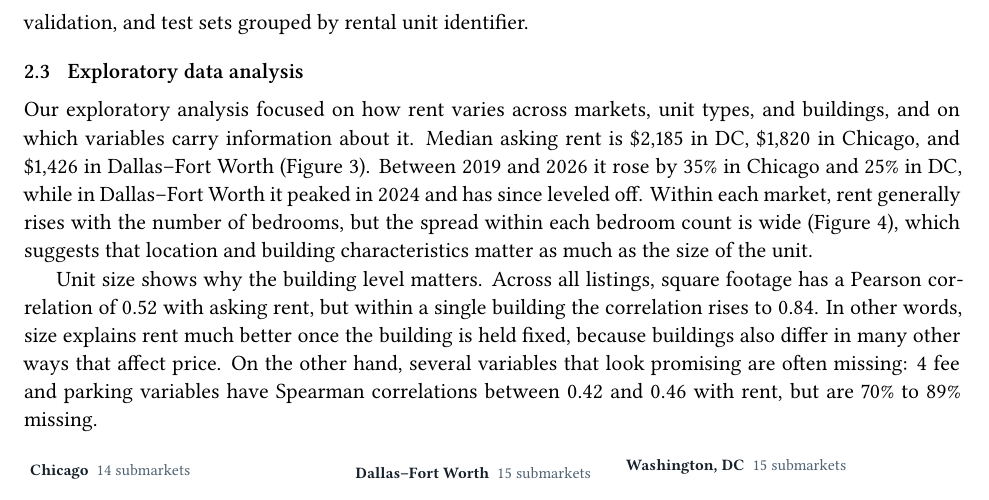
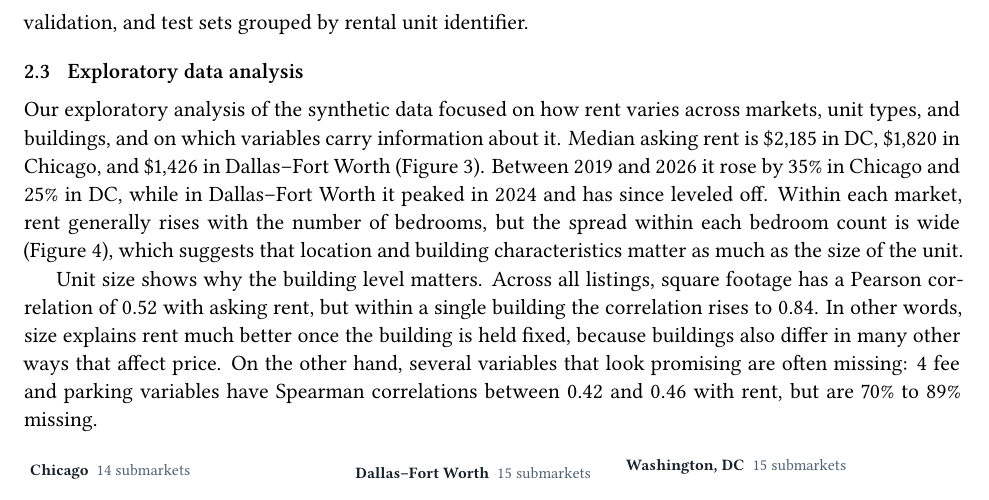
Before and after one commit to MatthewCReynolds/From-Listings-to-Intelligence, a LaTeX paper (reports/midterm/main.tex, which reads reports/midterm/sections/02_methods.tex): part of page 5 of 12, cut so that both start at the same text. Compiled offline with XeLaTeX.

Commit message:
Update 02_methods.tex Clarify that EDA focuses on synthetic data

```diff
--- a/reports/midterm/sections/02_methods.tex
+++ b/reports/midterm/sections/02_methods.tex
@@ -84,7 +84,7 @@ Once the real Dwellsy data became available, we began preprocessing the Chicago
 
 \subsection{Exploratory data analysis}\label{sec:eda}
 
-Our exploratory analysis focused on how rent varies across markets, unit types, and buildings, and on
+Our exploratory analysis of the synthetic data focused on how rent varies across markets, unit types, and buildings, and on
 which variables carry information about it. Median asking rent is \medRentDc{} in DC,
 \medRentChicago{} in Chicago, and \medRentDfw{} in Dallas--Fort Worth (\cref{fig:map}). Between
 \firstYear{} and \lastYear{} it rose by \growthChicago{} in Chicago and \growthDc{} in DC, while in
```
